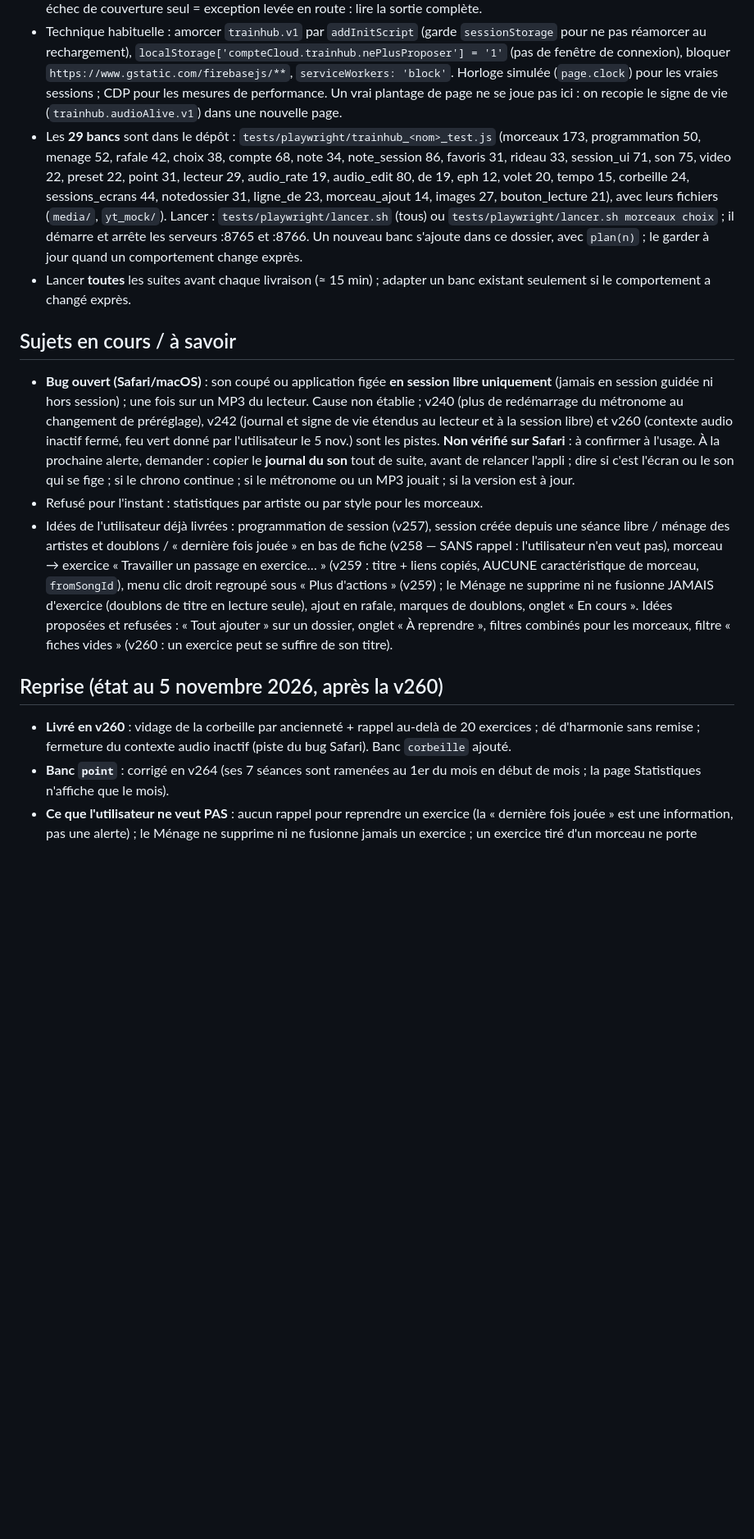
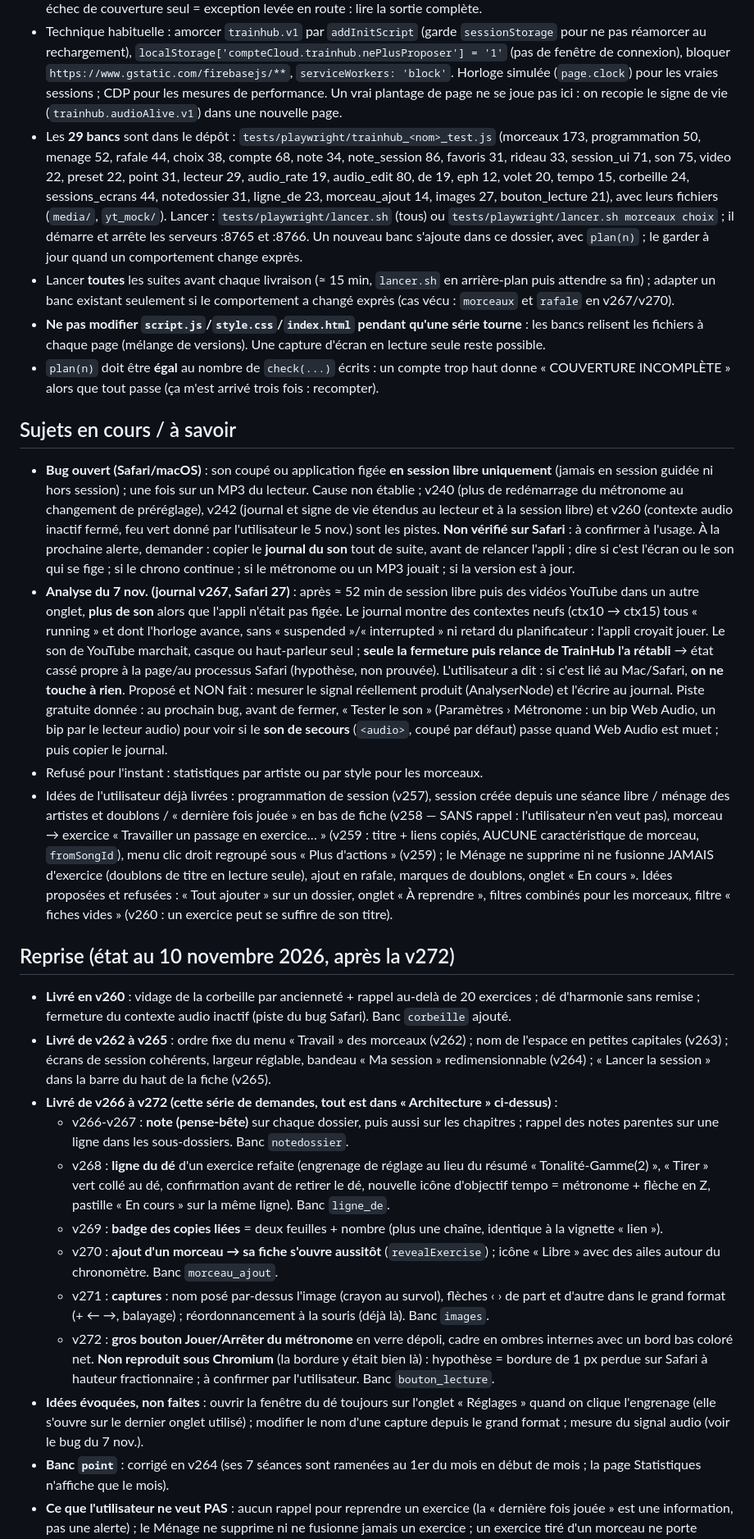
Before and after one commit to lucas-webapp/TrainHub, a Markdown page: CLAUDE-TRAINHUB.md, the part around one of its changes. Shown at 82% size. Drawn GitHub-style; blank space fills up the shorter version.

Commit message:
Mémoire de reprise : bilan des versions v266 à v272 et sujets ouverts
Co-Authored-By: Claude Sonnet 5.5 <noreply@anthropic.com>
Claude-Session: https://claude.ai/code/session_015Za5CBh1vRm7QvDHbJNcnd

```diff
--- a/CLAUDE-TRAINHUB.md
+++ b/CLAUDE-TRAINHUB.md
@@ -95,23 +98,35 @@ Tout le travail TrainHub se fait dans `/home/user/trainhub`.
   `localStorage['compteCloud.trainhub.nePlusProposer'] = '1'` (pas de fenêtre de connexion), bloquer `https://www.gstatic.com/firebasejs/**`,
   `serviceWorkers: 'block'`. Horloge simulée (`page.clock`) pour les vraies sessions ; CDP pour les mesures de performance.
   Un vrai plantage de page ne se joue pas ici : on recopie le signe de vie (`trainhub.audioAlive.v1`) dans une nouvelle page.
-- Les **29 bancs** sont dans le dépôt : `tests/playwright/trainhub_<nom>_test.js` (morceaux 173, programmation 50, menage 52, rafale 42, choix 38, compte 68, note 34, note_session 86,
+- Les **29 bancs** sont dans le dépôt : `tests/playwright/trainhub_<nom>_test.js` (morceaux 173, programmation 50, menage 52, rafale 44, choix 38, compte 68, note 34, note_session 86,
   favoris 31, rideau 33, session_ui 71, son 75, video 22, preset 22, point 31, lecteur 29, audio_rate 19, audio_edit 80, de 19, eph 12, volet 20, tempo 15, corbeille 24, sessions_ecrans 44, notedossier 31, ligne_de 23, morceau_ajout 14, images 27, bouton_lecture 21), avec leurs fichiers
   (`media/`, `yt_mock/`). Lancer : `tests/playwright/lancer.sh` (tous) ou `tests/playwright/lancer.sh morceaux choix` ; il démarre et arrête les
   serveurs :8765 et :8766. Un nouveau banc s'ajoute dans ce dossier, avec `plan(n)` ; le garder à jour quand un comportement change exprès.
-- Lancer **toutes** les suites avant chaque livraison (≈ 15 min) ; adapter un banc existant seulement si le comportement a changé exprès.
+- Lancer **toutes** les suites avant chaque livraison (≈ 15 min, `lancer.sh` en arrière-plan puis attendre sa fin) ; adapter un banc existant seulement si le comportement a changé exprès (cas vécu : `morceaux` et `rafale` en v267/v270).
+- **Ne pas modifier `script.js`/`style.css`/`index.html` pendant qu'une série tourne** : les bancs relisent les fichiers à chaque page (mélange de versions). Une capture d'écran en lecture seule reste possible.
+- `plan(n)` doit être **égal** au nombre de `check(...)` écrits : un compte trop haut donne « COUVERTURE INCOMPLÈTE » alors que tout passe (ça m'est arrivé trois fois : recompter).
 
 ## Sujets en cours / à savoir
 - **Bug ouvert (Safari/macOS)** : son coupé ou application figée **en session libre uniquement** (jamais en session guidée ni hors session) ; une fois
   sur un MP3 du lecteur. Cause non établie ; v240 (plus de redémarrage du métronome au changement de préréglage), v242 (journal et signe de vie
   étendus au lecteur et à la session libre) et v260 (contexte audio inactif fermé, feu vert donné par l'utilisateur le 5 nov.) sont les pistes. **Non vérifié sur Safari** : à confirmer à l'usage. À la prochaine alerte, demander : copier le **journal du son** tout de suite, avant de
   relancer l'appli ; dire si c'est l'écran ou le son qui se fige ; si le chrono continue ; si le métronome ou un MP3 jouait ; si la version est à jour.
+- **Analyse du 7 nov. (journal v267, Safari 27)** : après ≈ 52 min de session libre puis des vidéos YouTube dans un autre onglet, **plus de son** alors que l'appli n'était pas figée. Le journal montre des contextes neufs (ctx10 → ctx15) tous « running » et dont l'horloge avance, sans « suspended »/« interrupted » ni retard du planificateur : l'appli croyait jouer. Le son de YouTube marchait, casque ou haut-parleur seul ; **seule la fermeture puis relance de TrainHub l'a rétabli** → état cassé propre à la page/au processus Safari (hypothèse, non prouvée). L'utilisateur a dit : si c'est lié au Mac/Safari, **on ne touche à rien**. Proposé et NON fait : mesurer le signal réellement produit (AnalyserNode) et l'écrire au journal. Piste gratuite donnée : au prochain bug, avant de fermer, « Tester le son » (Paramètres › Métronome : un bip Web Audio, un bip par le lecteur audio) pour voir si le **son de secours** (`<audio>`, coupé par défaut) passe quand Web Audio est muet ; puis copier le journal.
 - Refusé pour l'instant : statistiques par artiste ou par style pour les morceaux.
 - Idées de l'utilisateur déjà livrées : programmation de session (v257), session créée depuis une séance libre / ménage des artistes et doublons / « dernière fois jouée » en bas de fiche (v258 — SANS rappel : l'utilisateur n'en veut pas), morceau → exercice « Travailler un passage en exercice… » (v259 : titre + liens copiés, AUCUNE caractéristique de morceau, `fromSongId`), menu clic droit regroupé sous « Plus d'actions » (v259) ; le Ménage ne supprime ni ne fusionne JAMAIS d'exercice (doublons de titre en lecture seule), ajout en rafale, marques de doublons, onglet « En cours ». Idées proposées et refusées : « Tout ajouter » sur
   un dossier, onglet « À reprendre », filtres combinés pour les morceaux, filtre « fiches vides » (v260 : un exercice peut se suffire de son titre).
 
-## Reprise (état au 5 novembre 2026, après la v260)
+## Reprise (état au 10 novembre 2026, après la v272)
 - **Livré en v260** : vidage de la corbeille par ancienneté + rappel au-delà de 20 exercices ; dé d'harmonie sans remise ; fermeture du contexte audio inactif (piste du bug Safari). Banc `corbeille` ajouté.
+- **Livré de v262 à v265** : ordre fixe du menu « Travail » des morceaux (v262) ; nom de l'espace en petites capitales (v263) ; écrans de session cohérents, largeur réglable, bandeau « Ma session » redimensionnable (v264) ; « Lancer la session » dans la barre du haut de la fiche (v265).
+- **Livré de v266 à v272 (cette série de demandes, tout est dans « Architecture » ci-dessus)** :
+  - v266-v267 : **note (pense-bête)** sur chaque dossier, puis aussi sur les chapitres ; rappel des notes parentes sur une ligne dans les sous-dossiers. Banc `notedossier`.
+  - v268 : **ligne du dé** d'un exercice refaite (engrenage de réglage au lieu du résumé « Tonalité-Gamme(2) », « Tirer » vert collé au dé, confirmation avant de retirer le dé, nouvelle icône d'objectif tempo = métronome + flèche en Z, pastille « En cours » sur la même ligne). Banc `ligne_de`.
+  - v269 : **badge des copies liées** = deux feuilles + nombre (plus une chaîne, identique à la vignette « lien »).
+  - v270 : **ajout d'un morceau → sa fiche s'ouvre aussitôt** (`revealExercise`) ; icône « Libre » avec des ailes autour du chronomètre. Banc `morceau_ajout`.
+  - v271 : **captures** : nom posé par-dessus l'image (crayon au survol), flèches ‹ › de part et d'autre dans le grand format (+ ← →, balayage) ; réordonnancement à la souris (déjà là). Banc `images`.
+  - v272 : **gros bouton Jouer/Arrêter du métronome** en verre dépoli, cadre en ombres internes avec un bord bas coloré net. **Non reproduit sous Chromium** (la bordure y était bien là) : hypothèse = bordure de 1 px perdue sur Safari à hauteur fractionnaire ; à confirmer par l'utilisateur. Banc `bouton_lecture`.
+- **Idées évoquées, non faites** : ouvrir la fenêtre du dé toujours sur l'onglet « Réglages » quand on clique l'engrenage (elle s'ouvre sur le dernier onglet utilisé) ; modifier le nom d'une capture depuis le grand format ; mesure du signal audio (voir le bug du 7 nov.).
 - **Banc `point`** : corrigé en v264 (ses 7 séances sont ramenées au 1er du mois en début de mois ; la page Statistiques n'affiche que le mois).
 - **Ce que l'utilisateur ne veut PAS** : aucun rappel pour reprendre un exercice (la « dernière fois jouée » est une information, pas une alerte) ; le Ménage ne supprime ni ne fusionne jamais un exercice ;
   un exercice tiré d'un morceau ne porte aucune caractéristique de morceau (artiste, style, technique, travail) ; pas de tri de la liste « Ma session » par durée ;
```
Also changed, not shown: other parts of CLAUDE-TRAINHUB.md (+5 -2 lines).
